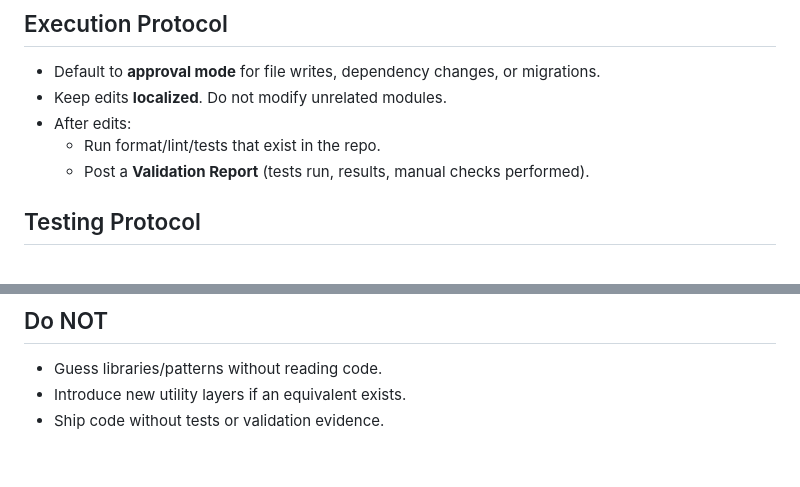
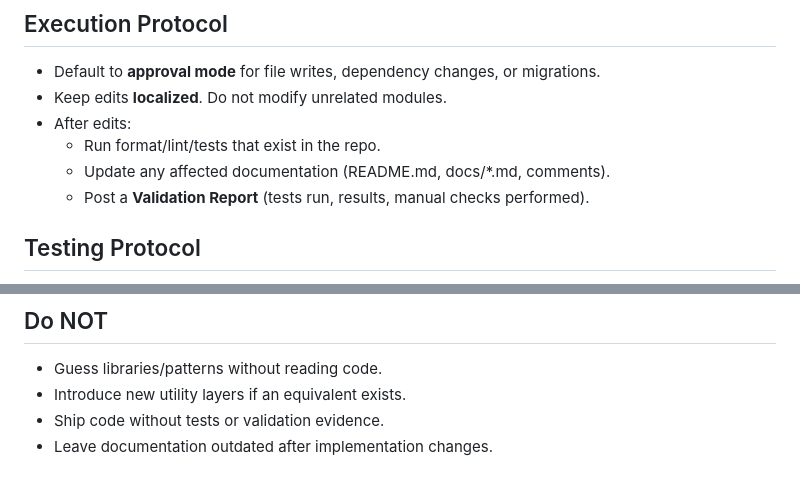
Before and after one commit to Grazorite/pkmn-rom-patcher, a Markdown page: .amazonq/rules/CLAUDE.md, 2 parts joined by grey strips. Rendered like a GitHub page.

```diff
--- a/.amazonq/rules/CLAUDE.md
+++ b/.amazonq/rules/CLAUDE.md
@@ -53,6 +53,7 @@ Before editing files, produce a **short plan** including:
 - Keep edits **localized**. Do not modify unrelated modules.
 - After edits:
   - Run format/lint/tests that exist in the repo.
+  - Update any affected documentation (README.md, docs/*.md, comments).
   - Post a **Validation Report** (tests run, results, manual checks performed).
 
 ## Testing Protocol
@@ -97,3 +98,4 @@ Before editing files, produce a **short plan** including:
 - Guess libraries/patterns without reading code.
 - Introduce new utility layers if an equivalent exists.
 - Ship code without tests or validation evidence.
+- Leave documentation outdated after implementation changes.
```
Also changed, not shown: .amazonq/rules/PROJECT_CONTEXT.md (added, +88 -0 lines).
